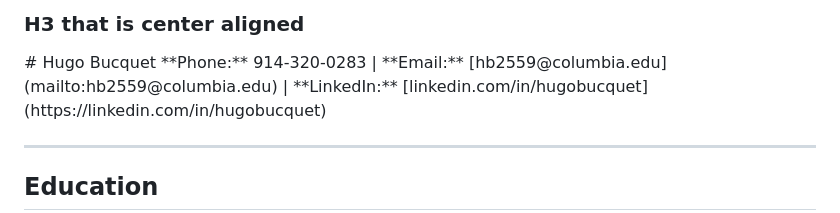
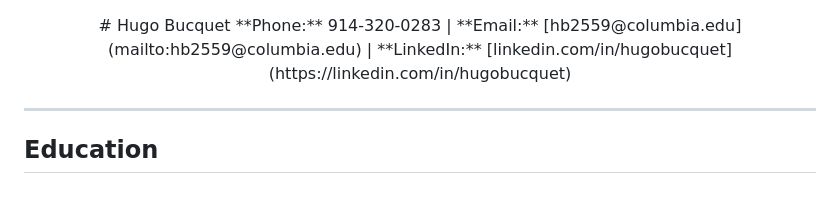
Before and after one commit to hugobucquet/hugobucquet.github.io, a Markdown page: resume.md, the part around the change printed below. Rendered like a GitHub page; blank space fills up the shorter version.

```diff
--- a/resume.md
+++ b/resume.md
@@ -1,3 +1,3 @@
-<h3 style="text-align:center;">H3 that is center aligned</h3>
+<div align="center">
 # Hugo Bucquet
 **Phone:** 914-320-0283 | **Email:** [hb2559@columbia.edu](mailto:hb2559@columbia.edu) | **LinkedIn:** [linkedin.com/in/hugobucquet](https://linkedin.com/in/hugobucquet)
```
Also changed, not shown: other parts of resume.md (+1 -0 lines).
